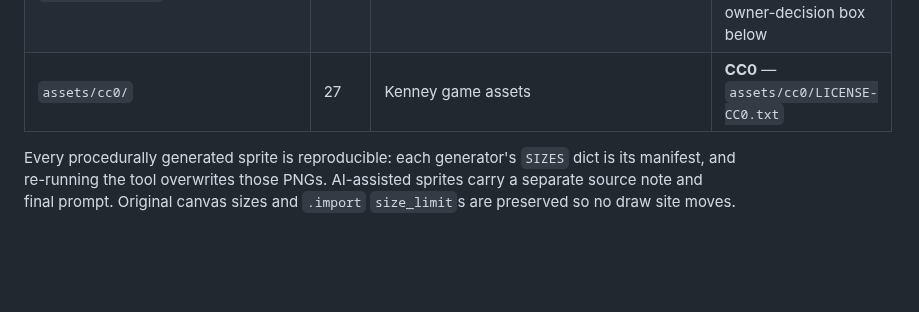
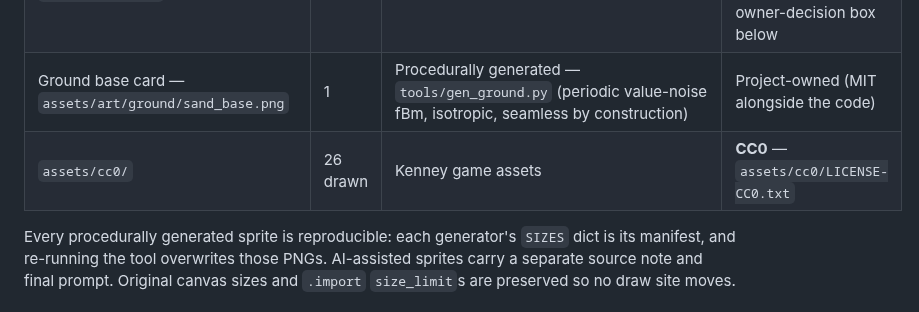
Before and after one commit to shoemoney/commander-in-chief, a Markdown page: ASSETS.md, the part around the change. Rendered like a GitHub page; blank space fills up the shorter version.

```diff
--- a/ASSETS.md
+++ b/ASSETS.md
@@ -23,7 +23,8 @@ and `docs/steam-store/owner-review.md` before release or redistribution.
 | Desert flora — `cactus_{large,small}`, `scrub`, `decor/{tumbleweed,dry_shrub}`, `p2/cactus_dead1-3` | 8 | Generative AI — OpenRouter `google/gemini-3-pro-image-preview` ("nano-banana"). Pipeline: `tools/generate_desert_assets.py`, provenance: `assets/art/desert_assets_source.md` | Project-owned (verify service output-ownership terms) |
 | Vehicles + bosses — `tank_{body,barrel}`, `gunship_{body,barrel}`, `colossus_{body,barrel}` | 6 | Generative AI, **service/model/date unrecorded**. No generator produces these and `desert_assets_source.md` does not cover them — regenerate with a recorded pipeline before relying on the ownership claim | Project-owned **unverified** |
 | `assets/ui/intro/` — `keyart.png` (boot-splash key art) + `bigit_sheet.png` | 2 | Generative AI, **service/model/date unrecorded** | Project-owned **unverified**; `keyart.png` also carries the likeness question — see the owner-decision box below |
-| `assets/cc0/` | 27 | Kenney game assets | **CC0** — `assets/cc0/LICENSE-CC0.txt` |
+| Ground base card — `assets/art/ground/sand_base.png` | 1 | Procedurally generated — `tools/gen_ground.py` (periodic value-noise fBm, isotropic, seamless by construction) | Project-owned (MIT alongside the code) |
+| `assets/cc0/` | 26 drawn | Kenney game assets | **CC0** — `assets/cc0/LICENSE-CC0.txt` |
 
 Every procedurally generated sprite is reproducible: each generator's `SIZES`
 dict is its manifest, and re-running the tool overwrites those PNGs. AI-assisted
```
Also changed, not shown: README.md (+2 -2 lines), assets/art/ground/sand_base.png (added), 5 other files.
